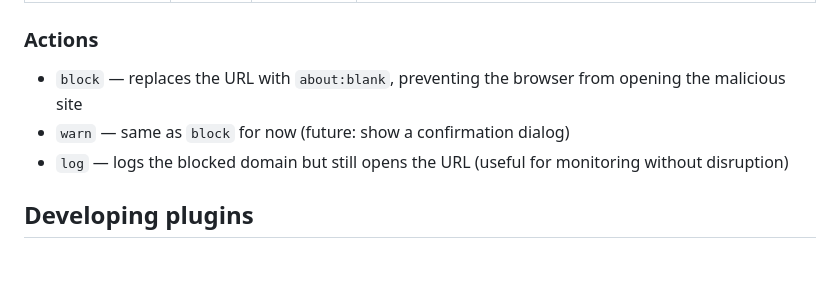
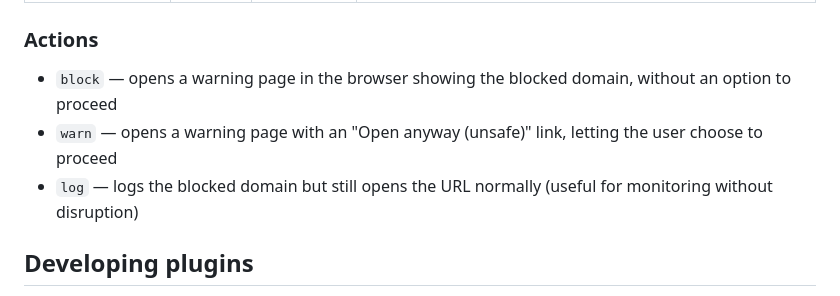
Before and after one commit to Strobotti/linkquisition, a Markdown page: plugins/README.md, the part around the change. Rendered like a GitHub page; blank space fills up the shorter version.

Commit message:
docs: update defang plugin action descriptions (#80)
The actions section still described the old about:blank behavior.
Updated to reflect the actual warning page implementation:
- block: warning page without proceed option
- warn: warning page with "Open anyway" link
- log: pass-through (unchanged)

```diff
--- a/plugins/README.md
+++ b/plugins/README.md
@@ -179,9 +179,9 @@ whatever is cached and updates lazily.
 
 ### Actions
 
-- `block` — replaces the URL with `about:blank`, preventing the browser from opening the malicious site
-- `warn` — same as `block` for now (future: show a confirmation dialog)
-- `log` — logs the blocked domain but still opens the URL (useful for monitoring without disruption)
+- `block` — opens a warning page in the browser showing the blocked domain, without an option to proceed
+- `warn` — opens a warning page with an "Open anyway (unsafe)" link, letting the user choose to proceed
+- `log` — logs the blocked domain but still opens the URL normally (useful for monitoring without disruption)
 
 ## Developing plugins
 
```
